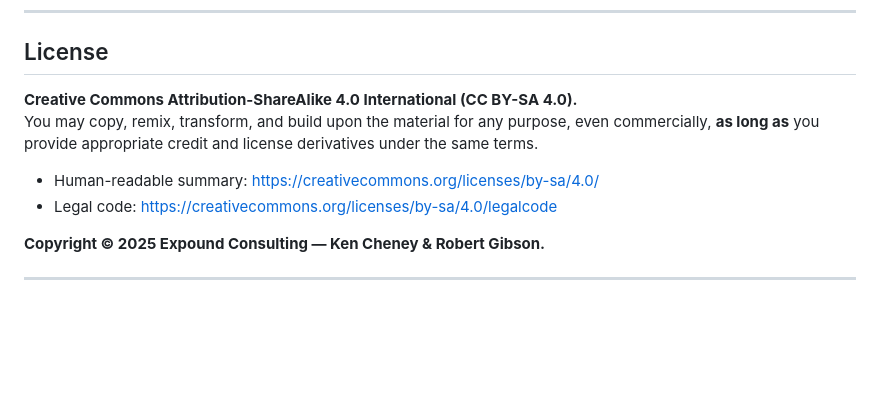
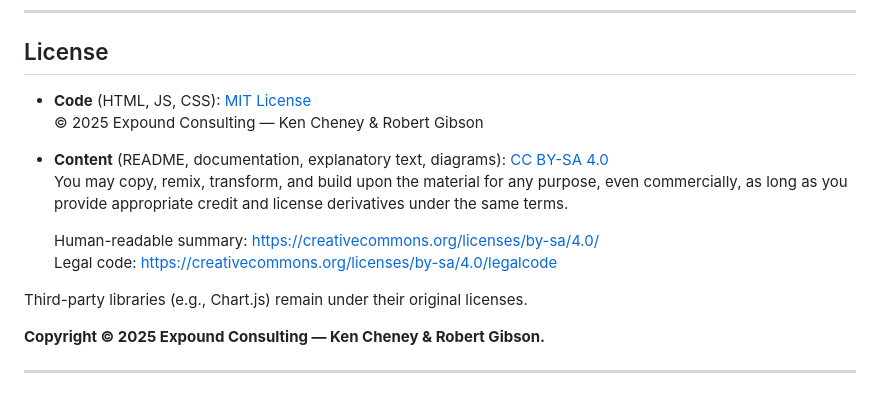
Before and after one commit to expound-consulting/The-Fund-Equation, a Markdown page: README.md, the part around the change. Rendered like a GitHub page; blank space fills up the shorter version.

```diff
--- a/README.md
+++ b/README.md
@@ -56,11 +56,17 @@ This is a **fluid, community-improved** resource. We welcome issues and PRs that
 
 ## License
 
-**Creative Commons Attribution-ShareAlike 4.0 International (CC BY-SA 4.0).**
-You may copy, remix, transform, and build upon the material for any purpose, even commercially, **as long as** you provide appropriate credit and license derivatives under the same terms.
+- **Code** (HTML, JS, CSS): [MIT License](./LICENSE)
+  © 2025 Expound Consulting — Ken Cheney & Robert Gibson
 
-- Human-readable summary: https://creativecommons.org/licenses/by-sa/4.0/
-- Legal code: https://creativecommons.org/licenses/by-sa/4.0/legalcode
+- **Content** (README, documentation, explanatory text, diagrams): [CC BY-SA 4.0](./LICENSE-CONTENT)
+  You may copy, remix, transform, and build upon the material for any purpose, even commercially,
+  as long as you provide appropriate credit and license derivatives under the same terms.
+
+  Human-readable summary: https://creativecommons.org/licenses/by-sa/4.0/
+  Legal code: https://creativecommons.org/licenses/by-sa/4.0/legalcode
+
+Third-party libraries (e.g., Chart.js) remain under their original licenses.
 
 **Copyright © 2025 Expound Consulting — Ken Cheney & Robert Gibson.**
 
```
